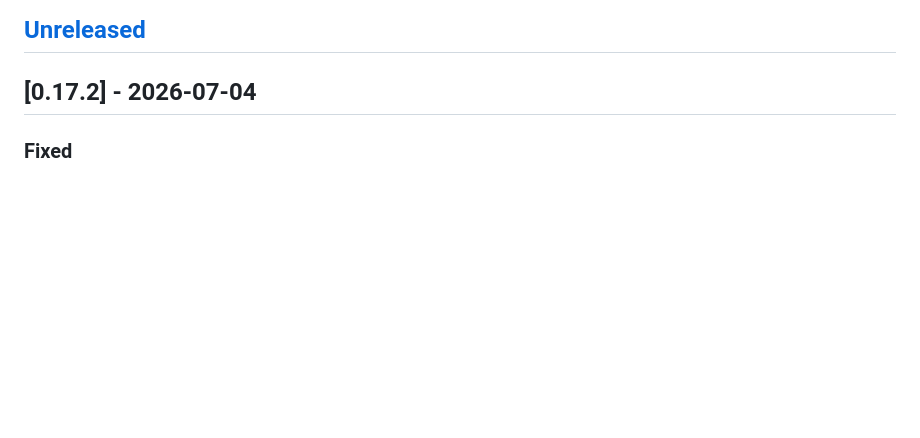
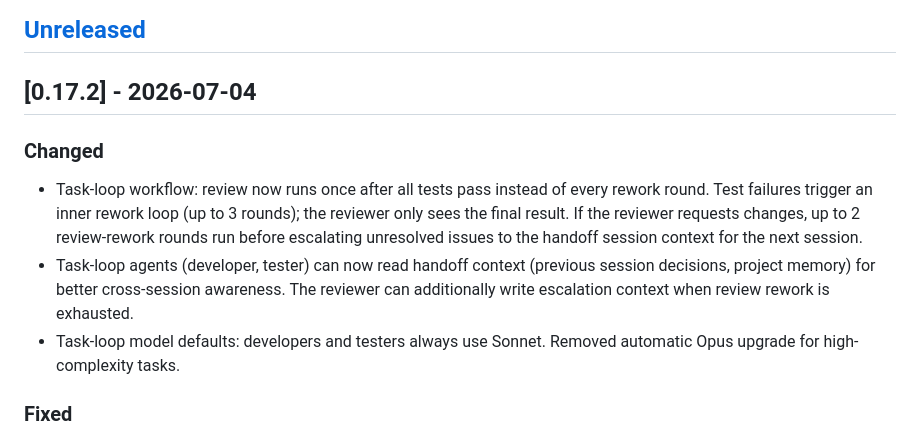
Before and after one commit to alphaelements/handoff-mcp, a Markdown page: CHANGELOG.md, the part around the change. GitHub-like rendering; blank space fills up the shorter version.

Commit message:
docs(changelog): add task-loop workflow restructure to 0.17.2

```diff
--- a/CHANGELOG.md
+++ b/CHANGELOG.md
@@ -8,6 +8,19 @@ and this project adheres to [Semantic Versioning](https://semver.org/spec/v2.0.0
 ## [Unreleased]
 
 ## [0.17.2] - 2026-07-04
+
+### Changed
+- Task-loop workflow: review now runs once after all tests pass instead of
+  every rework round. Test failures trigger an inner rework loop (up to 3
+  rounds); the reviewer only sees the final result. If the reviewer requests
+  changes, up to 2 review-rework rounds run before escalating unresolved
+  issues to the handoff session context for the next session.
+- Task-loop agents (developer, tester) can now read handoff context
+  (previous session decisions, project memory) for better cross-session
+  awareness. The reviewer can additionally write escalation context when
+  review rework is exhausted.
+- Task-loop model defaults: developers and testers always use Sonnet.
+  Removed automatic Opus upgrade for high-complexity tasks.
 
 ### Fixed
 - `project_dir` parameter now falls back to the current working directory
```
